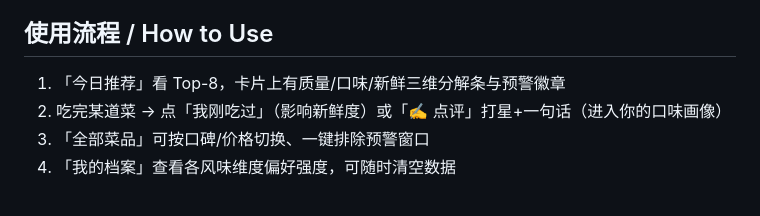
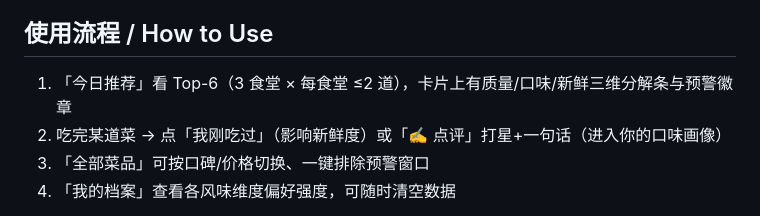
Before and after one commit to TiannaZhang925/canteen-radar, a Markdown page: README.md, the part around the change. Rendered like a GitHub page.

Commit message:
docs: sync README recommendation slots with actual Top-6 output

```diff
--- a/README.md
+++ b/README.md
@@ -53,7 +53,7 @@ test/recommend.test.js  13 项 node:test 单测，全部手算期望值断言
 
 ## 使用流程 / How to Use
 
-1. 「今日推荐」看 Top-8，卡片上有质量/口味/新鲜三维分解条与预警徽章
+1. 「今日推荐」看 Top-6（3 食堂 × 每食堂 ≤2 道），卡片上有质量/口味/新鲜三维分解条与预警徽章
 2. 吃完某道菜 → 点「我刚吃过」（影响新鲜度）或「✍ 点评」打星+一句话（进入你的口味画像）
 3. 「全部菜品」可按口碑/价格切换、一键排除预警窗口
 4. 「我的档案」查看各风味维度偏好强度，可随时清空数据
```
